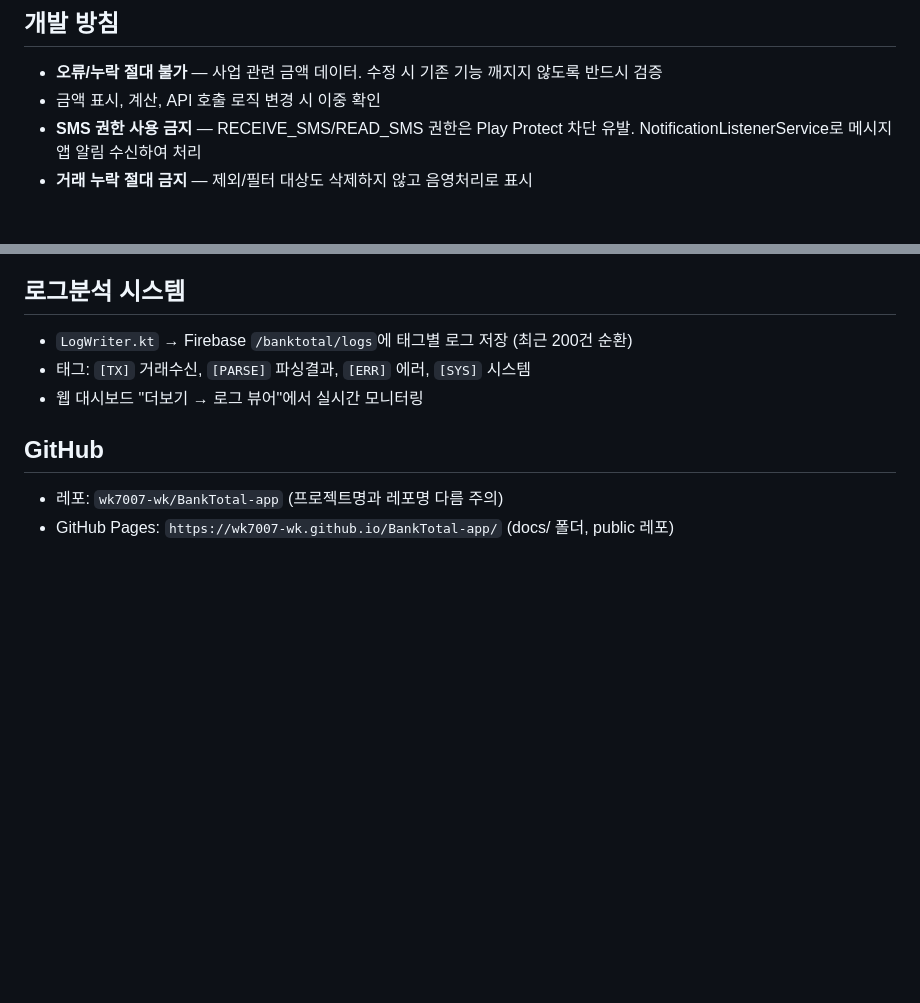
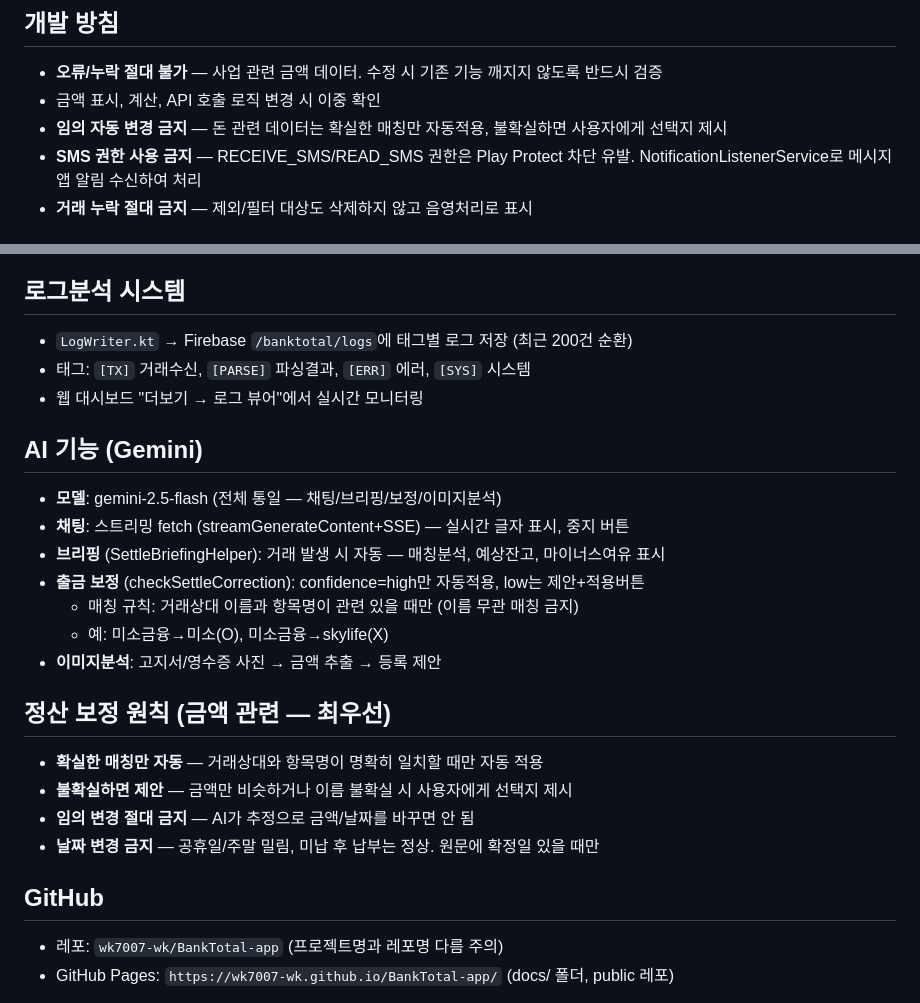
Before and after one commit to wk7007-wk/BankTotal-app, a Markdown page: CLAUDE.md, 2 parts joined by grey strips. Drawn GitHub-style; blank space fills up the shorter version.

Commit message:
CLAUDE.md: AI기능/정산보정 원칙 정리 (확실→자동, 불확실→제안, 임의변경 금지)
Co-Authored-By: Claude Opus 4.6 <noreply@anthropic.com>

```diff
--- a/CLAUDE.md
+++ b/CLAUDE.md
@@ -6,6 +6,7 @@
 ## 개발 방침
 - **오류/누락 절대 불가** — 사업 관련 금액 데이터. 수정 시 기존 기능 깨지지 않도록 반드시 검증
 - 금액 표시, 계산, API 호출 로직 변경 시 이중 확인
+- **임의 자동 변경 금지** — 돈 관련 데이터는 확실한 매칭만 자동적용, 불확실하면 사용자에게 선택지 제시
 - **SMS 권한 사용 금지** — RECEIVE_SMS/READ_SMS 권한은 Play Protect 차단 유발. NotificationListenerService로 메시지앱 알림 수신하여 처리
 - **거래 누락 절대 금지** — 제외/필터 대상도 삭제하지 않고 음영처리로 표시
 
@@ -39,6 +40,21 @@
 - 태그: `[TX]` 거래수신, `[PARSE]` 파싱결과, `[ERR]` 에러, `[SYS]` 시스템
 - 웹 대시보드 "더보기 → 로그 뷰어"에서 실시간 모니터링
 
+## AI 기능 (Gemini)
+- **모델**: gemini-2.5-flash (전체 통일 — 채팅/브리핑/보정/이미지분석)
+- **채팅**: 스트리밍 fetch (streamGenerateContent+SSE) — 실시간 글자 표시, 중지 버튼
+- **브리핑** (SettleBriefingHelper): 거래 발생 시 자동 — 매칭분석, 예상잔고, 마이너스여유 표시
+- **출금 보정** (checkSettleCorrection): confidence=high만 자동적용, low는 제안+적용버튼
+  - 매칭 규칙: 거래상대 이름과 항목명이 관련 있을 때만 (이름 무관 매칭 금지)
+  - 예: 미소금융→미소(O), 미소금융→skylife(X)
+- **이미지분석**: 고지서/영수증 사진 → 금액 추출 → 등록 제안
+
+## 정산 보정 원칙 (금액 관련 — 최우선)
+- **확실한 매칭만 자동** — 거래상대와 항목명이 명확히 일치할 때만 자동 적용
+- **불확실하면 제안** — 금액만 비슷하거나 이름 불확실 시 사용자에게 선택지 제시
+- **임의 변경 절대 금지** — AI가 추정으로 금액/날짜를 바꾸면 안 됨
+- **날짜 변경 금지** — 공휴일/주말 밀림, 미납 후 납부는 정상. 원문에 확정일 있을 때만
+
 ## GitHub
 - 레포: `wk7007-wk/BankTotal-app` (프로젝트명과 레포명 다름 주의)
 - GitHub Pages: `https://wk7007-wk.github.io/BankTotal-app/` (docs/ 폴더, public 레포)
```
